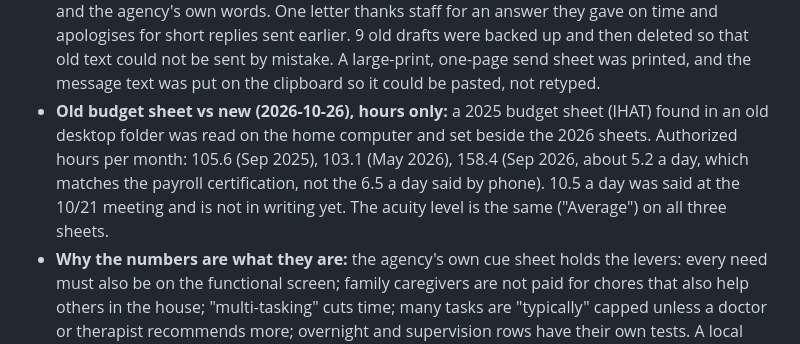
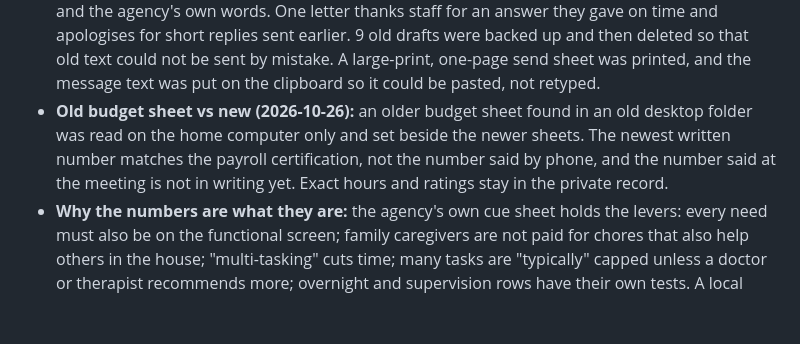
Before and after one commit to the1truedan/phone-net-ICKS, a Markdown page: CHANGELOG.md, the part around the change. Rendered like a GitHub page; blank space fills up the shorter version.

Commit message:
changelog: drop exact budget hours and rating from unreleased notes (privacy)
Co-Authored-By: Claude Opus 5.5 <noreply@anthropic.com>

```diff
--- a/CHANGELOG.md
+++ b/CHANGELOG.md
@@ -23,10 +23,9 @@
   One letter thanks staff for an answer they gave on time and apologises for short replies sent earlier. 9 old drafts were backed up
   and then deleted so that old text could not be sent by mistake. A large-print, one-page send sheet was printed, and the message
   text was put on the clipboard so it could be pasted, not retyped.
-- **Old budget sheet vs new (2026-10-26), hours only:** a 2025 budget sheet (IHAT) found in an old desktop folder was read on the
-  home computer and set beside the 2026 sheets. Authorized hours per month: 105.6 (Sep 2025), 103.1 (May 2026), 158.4 (Sep 2026,
-  about 5.2 a day, which matches the payroll certification, not the 6.5 a day said by phone). 10.5 a day was said at the 10/21
-  meeting and is not in writing yet. The acuity level is the same ("Average") on all three sheets.
+- **Old budget sheet vs new (2026-10-26):** an older budget sheet found in an old desktop folder was read on the home computer
+  only and set beside the newer sheets. The newest written number matches the payroll certification, not the number said by
+  phone, and the number said at the meeting is not in writing yet. Exact hours and ratings stay in the private record.
 - **Why the numbers are what they are:** the agency's own cue sheet holds the levers: every need must also be on the functional
   screen; family caregivers are not paid for chores that also help others in the house; "multi-tasking" cuts time; many tasks are
   "typically" capped unless a doctor or therapist recommends more; overnight and supervision rows have their own tests. A local
```
